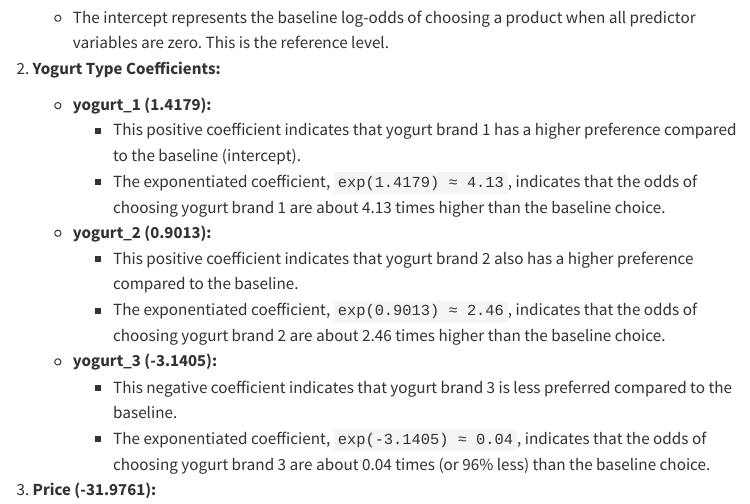
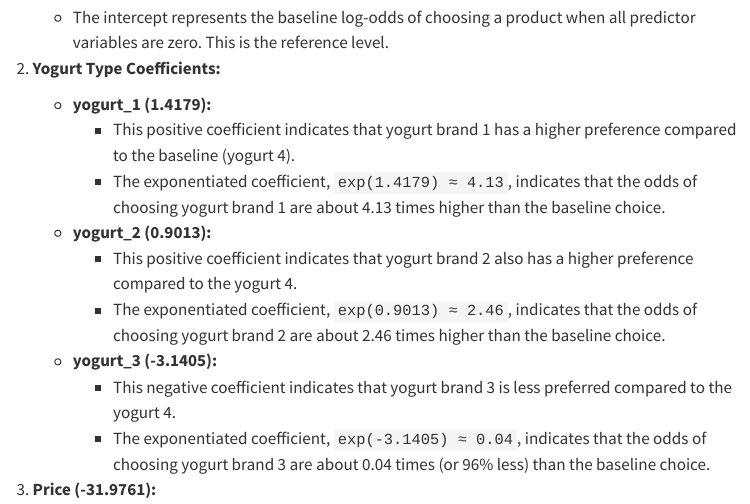
Before and after one commit to jux029/jux029.github.io, a Quarto document (homeworks/hw3/hw3_questions.qmd): the page in a window 1100 px wide, from 7220 px down. Rendered offline with R 4.5, knitr and Pandoc in place of Quarto, with nearby package versions; menus at the side of the page are left out; long lines of code are wrapped.

Commit message:
hw3 com2

```diff
--- a/homeworks/hw3/hw3_questions.qmd
+++ b/homeworks/hw3/hw3_questions.qmd
@@ -212,13 +212,13 @@ We learn...
 2.  **Yogurt Type Coefficients:**
 
     *   **yogurt\_1 (1.4179):**
-        *   This positive coefficient indicates that yogurt brand 1 has a higher preference compared to the baseline (intercept).
+        *   This positive coefficient indicates that yogurt brand 1 has a higher preference compared to the baseline (yogurt 4).
         *   The exponentiated coefficient, `exp(1.4179) ≈ 4.13`, indicates that the odds of choosing yogurt brand 1 are about 4.13 times higher than the baseline choice.
     *   **yogurt\_2 (0.9013):**
-        *   This positive coefficient indicates that yogurt brand 2 also has a higher preference compared to the baseline.
+        *   This positive coefficient indicates that yogurt brand 2 also has a higher preference compared to the yogurt 4.
         *   The exponentiated coefficient, `exp(0.9013) ≈ 2.46`, indicates that the odds of choosing yogurt brand 2 are about 2.46 times higher than the baseline choice.
     *   **yogurt\_3 (-3.1405):**
-        *   This negative coefficient indicates that yogurt brand 3 is less preferred compared to the baseline.
+        *   This negative coefficient indicates that yogurt brand 3 is less preferred compared to the yogurt 4.
         *   The exponentiated coefficient, `exp(-3.1405) ≈ 0.04`, indicates that the odds of choosing yogurt brand 3 are about 0.04 times (or 96% less) than the baseline choice.
 3.  **Price (-31.9761):**
 
```
Also changed, not shown: 1 other file.
